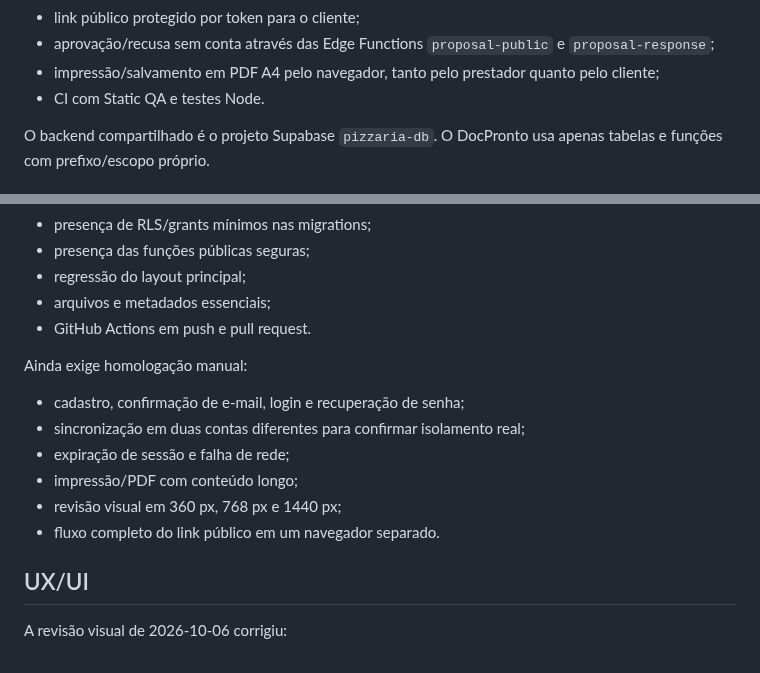
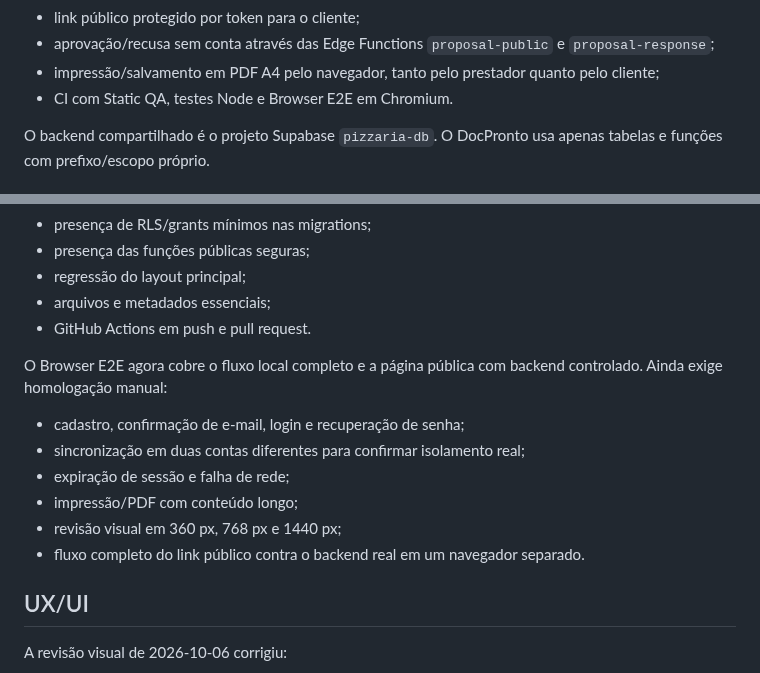
Before and after one commit to HelioConde/docpronto, a Markdown page: FULLSTACK.md, 2 parts joined by grey strips. GitHub-like rendering.

Commit message:
docs: update DocPronto QA status

```diff
--- a/FULLSTACK.md
+++ b/FULLSTACK.md
@@ -20,7 +20,7 @@ O DocPronto já possui um MVP fullstack funcional:
 - link público protegido por token para o cliente;
 - aprovação/recusa sem conta através das Edge Functions `proposal-public` e `proposal-response`;
 - impressão/salvamento em PDF A4 pelo navegador, tanto pelo prestador quanto pelo cliente;
-- CI com Static QA e testes Node.
+- CI com Static QA, testes Node e Browser E2E em Chromium.
 
 O backend compartilhado é o projeto Supabase `pizzaria-db`. O DocPronto usa apenas tabelas e funções com prefixo/escopo próprio.
 
@@ -55,14 +55,14 @@ Automatizado:
 - arquivos e metadados essenciais;
 - GitHub Actions em push e pull request.
 
-Ainda exige homologação manual:
+O Browser E2E agora cobre o fluxo local completo e a página pública com backend controlado. Ainda exige homologação manual:
 
 - cadastro, confirmação de e-mail, login e recuperação de senha;
 - sincronização em duas contas diferentes para confirmar isolamento real;
 - expiração de sessão e falha de rede;
 - impressão/PDF com conteúdo longo;
 - revisão visual em 360 px, 768 px e 1440 px;
-- fluxo completo do link público em um navegador separado.
+- fluxo completo do link público contra o backend real em um navegador separado.
 
 ## UX/UI
 
```
